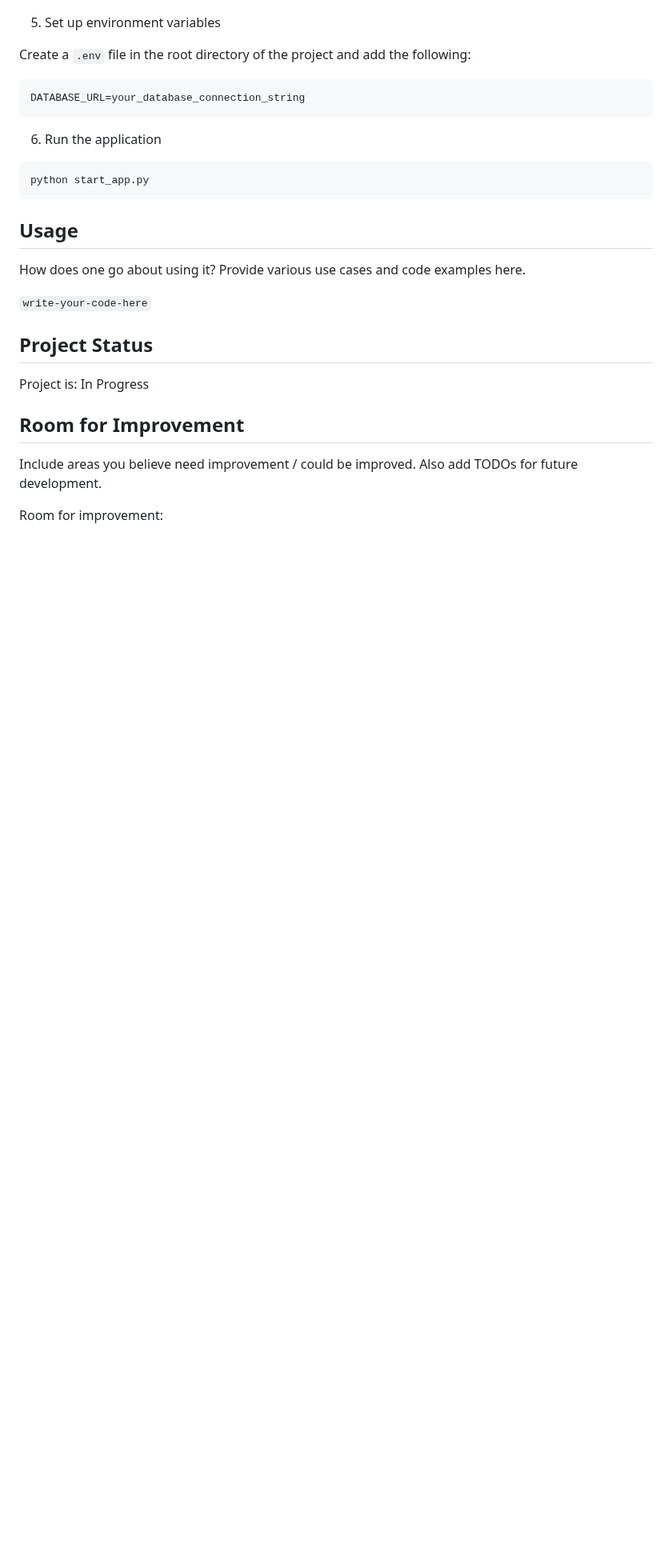
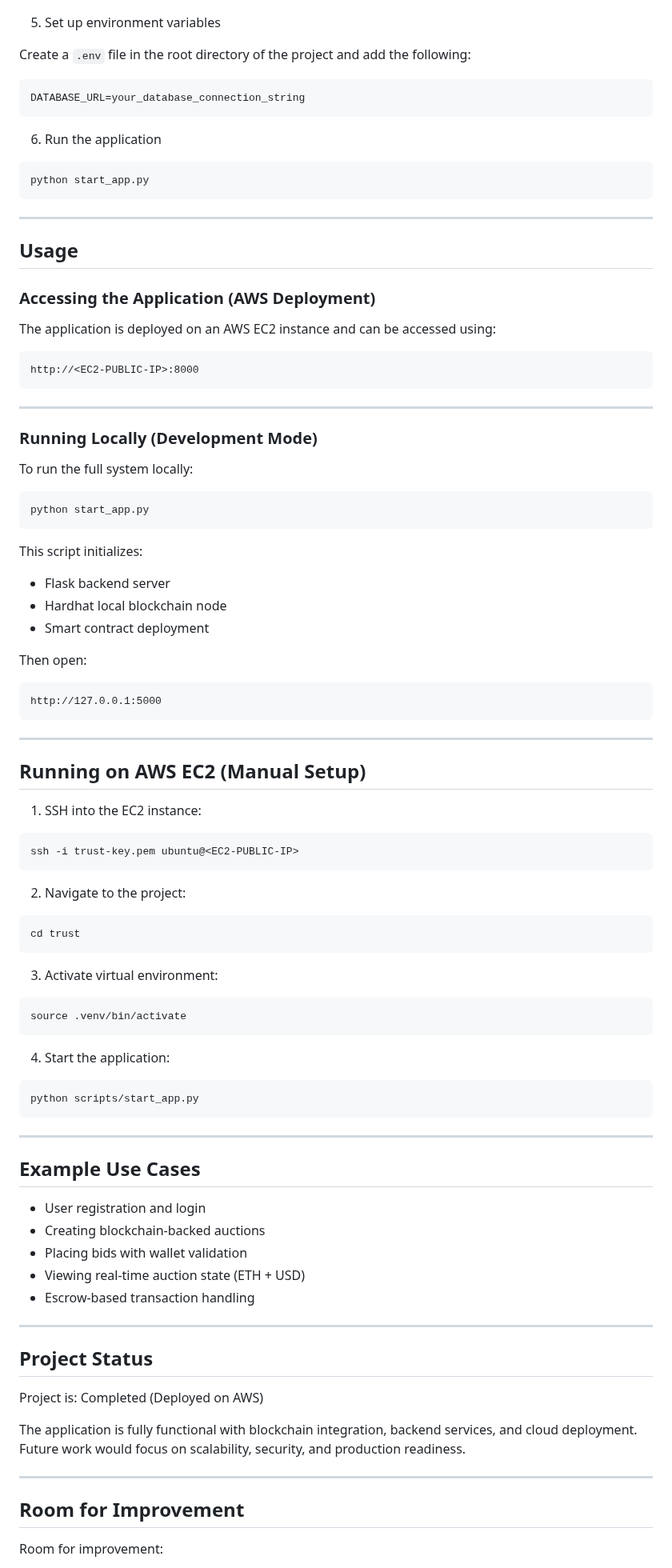
Before and after one commit to jorgemar723/-trust-auction-system, a Markdown page: docs/README.md, the part around one of its changes. Shown at 80% size. Drawn GitHub-style; blank space fills up the shorter version.

````diff
--- a/docs/README.md
+++ b/docs/README.md
@@ -343,17 +357,86 @@ DATABASE_URL=your_database_connection_string
 python start_app.py
 ```
 
+---
+
 ## Usage
-How does one go about using it?
-Provide various use cases and code examples here.
 
-`write-your-code-here`
+### Accessing the Application (AWS Deployment)
 
+The application is deployed on an AWS EC2 instance and can be accessed using:
+
+```
+http://<EC2-PUBLIC-IP>:8000
+```
+---
+
+### Running Locally (Development Mode)
+
+To run the full system locally:
+
+```
+python start_app.py
+```
+
+This script initializes:
+
+* Flask backend server
+* Hardhat local blockchain node
+* Smart contract deployment
+
+Then open:
+
+```
+http://127.0.0.1:5000
+```
+
+---
+
+## Running on AWS EC2 (Manual Setup)
+
+1. SSH into the EC2 instance:
+
+```
+ssh -i trust-key.pem ubuntu@<EC2-PUBLIC-IP>
+```
+
+2. Navigate to the project:
+
+```
+cd trust
+```
+
+3. Activate virtual environment:
+
+```
+source .venv/bin/activate
+```
+
+4. Start the application:
+
+```
+python scripts/start_app.py
+```
+
+---
+
+## Example Use Cases
+
+* User registration and login
+* Creating blockchain-backed auctions
+* Placing bids with wallet validation
+* Viewing real-time auction state (ETH + USD)
+* Escrow-based transaction handling
+
+---
 
 ## Project Status
-Project is: In Progress
+Project is: Completed (Deployed on AWS)
+
+The application is fully functional with blockchain integration, backend services, and cloud deployment. Future work would focus on scalability, security, and production readiness.
+
+---
 
 ## Room for Improvement
-Include areas you believe need improvement / could be improved. Also add TODOs for future development.
 
 Room for improvement:
````
Also changed, not shown: other parts of docs/README.md (+44 -29 lines).
